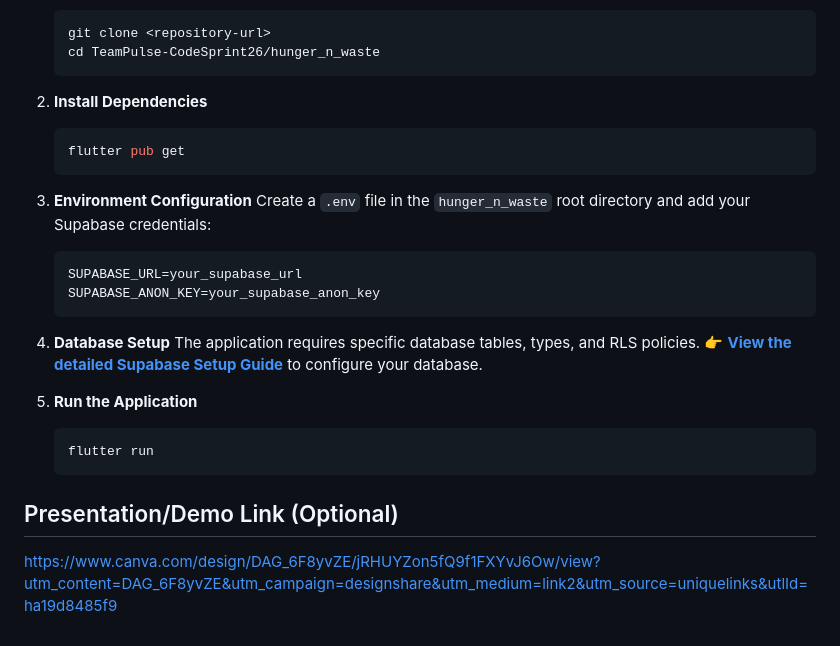
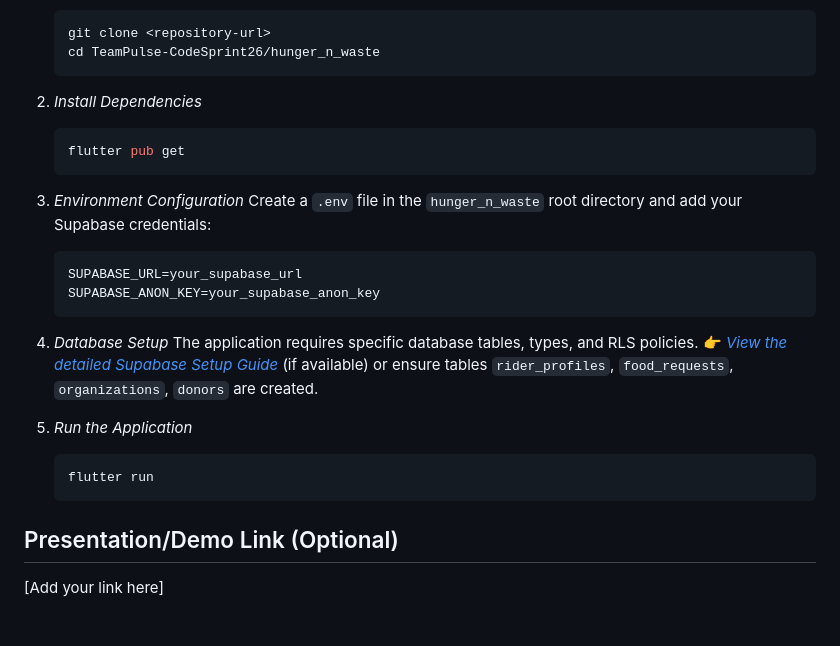
Before and after one commit to itcodehery/TeamPulse-CodeSprint26, a Markdown page: README.md, the part around one of its changes. GitHub-like rendering.

````diff
--- a/README.md
+++ b/README.md
@@ -63,26 +67,26 @@ This project leverages a modern, cross-platform tech stack to ensure performance
     cd TeamPulse-CodeSprint26/hunger_n_waste
     ```
 
-2.  **Install Dependencies**
+2.  *Install Dependencies*
     ```bash
     flutter pub get
     ```
 
-3.  **Environment Configuration**
+3.  *Environment Configuration*
     Create a `.env` file in the `hunger_n_waste` root directory and add your Supabase credentials:
     ```env
     SUPABASE_URL=your_supabase_url
     SUPABASE_ANON_KEY=your_supabase_anon_key
     ```
 
-4.  **Database Setup**
+4.  *Database Setup*
     The application requires specific database tables, types, and RLS policies.
-    👉 **[View the detailed Supabase Setup Guide](supabase_setup.md)** to configure your database.
+    👉 *[View the detailed Supabase Setup Guide](supabase_setup.md)* (if available) or ensure tables `rider_profiles`, `food_requests`, `organizations`, `donors` are created.
 
-5.  **Run the Application**
+5.  *Run the Application*
     ```bash
     flutter run
     ```
 
 ## Presentation/Demo Link (Optional)
-https://www.canva.com/design/DAG_6F8yvZE/jRHUYZon5fQ9f1FXYvJ6Ow/view?utm_content=DAG_6F8yvZE&utm_campaign=designshare&utm_medium=link2&utm_source=uniquelinks&utlId=ha19d8485f9
+[Add your link here]
````
Also changed, not shown: other parts of README.md (+38 -34 lines).
